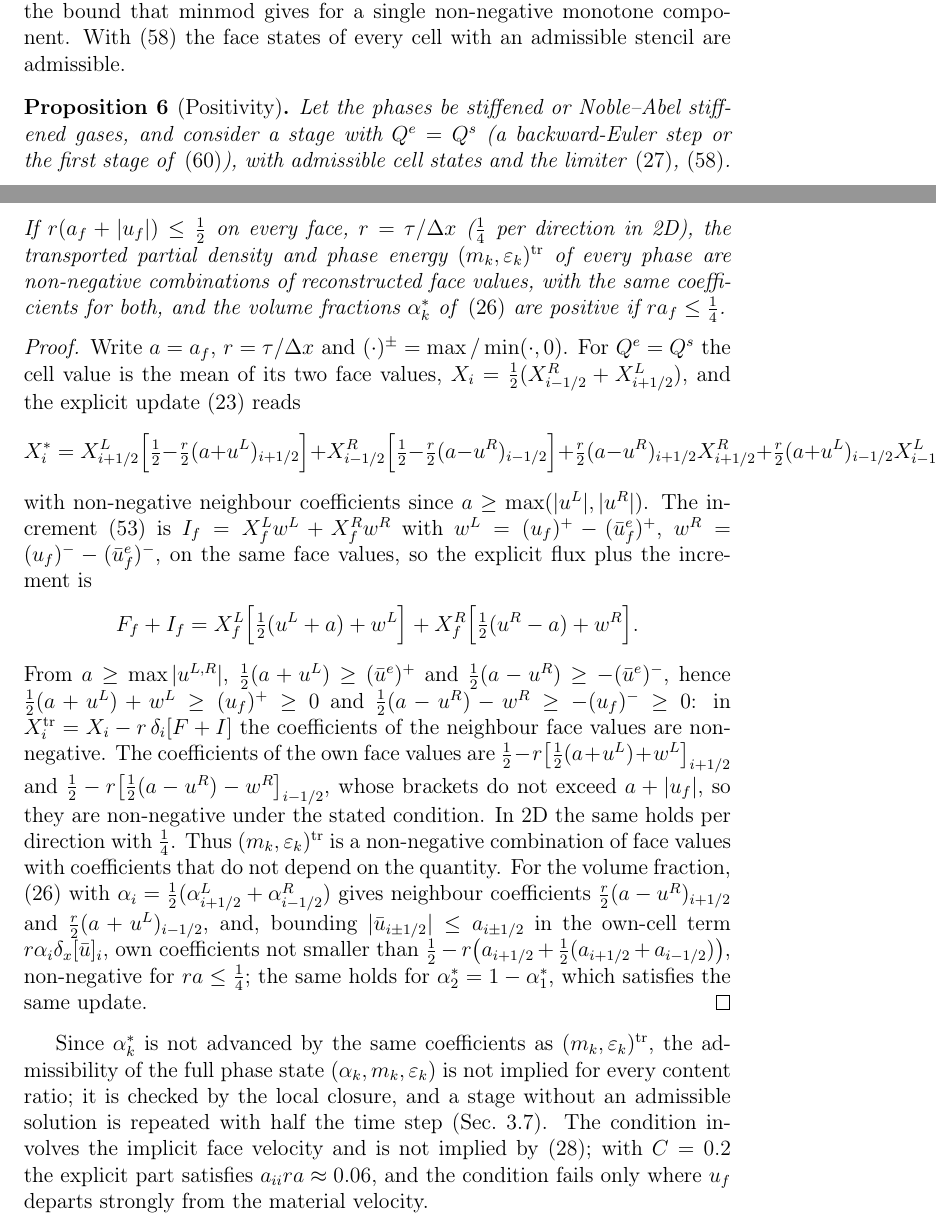
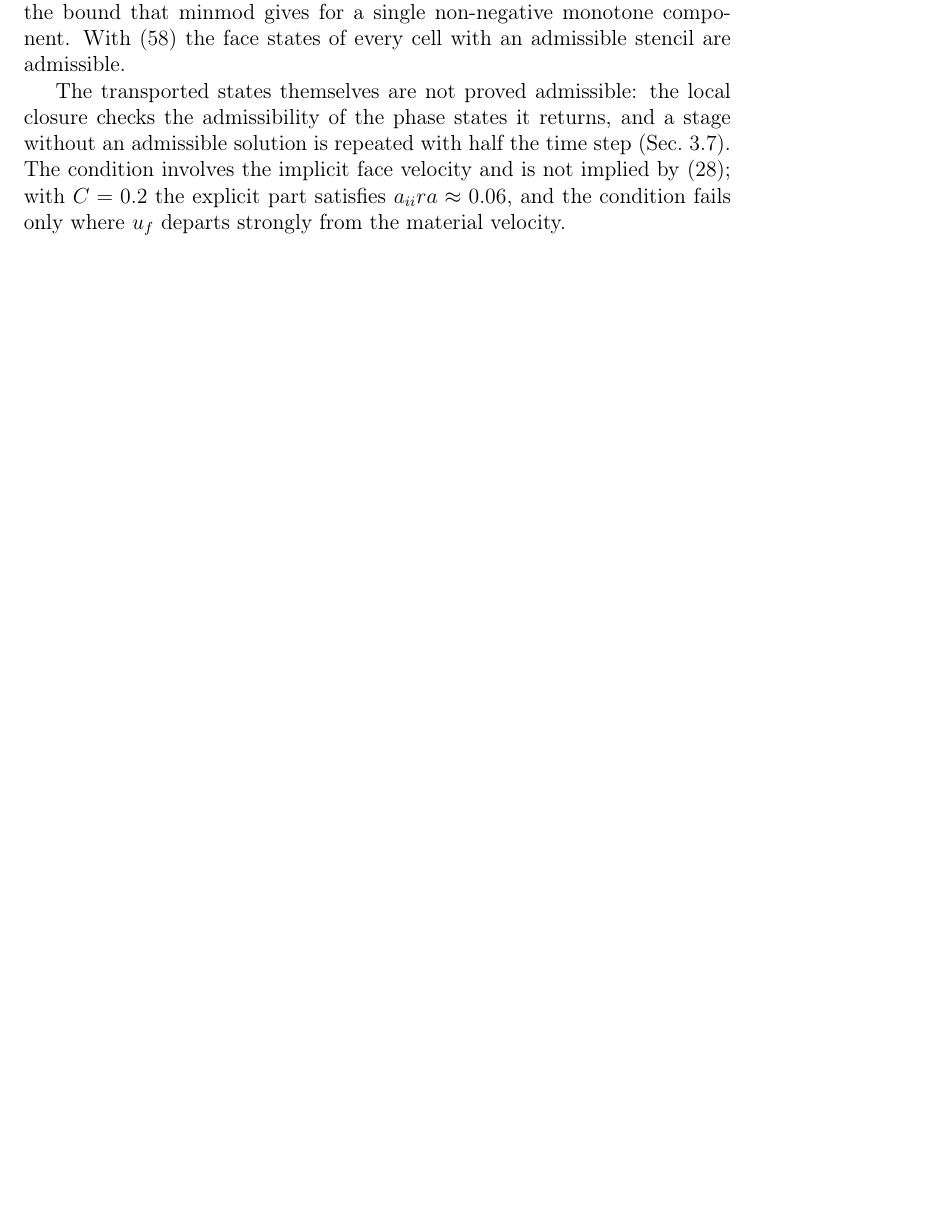
Before and after one commit to ZefengChen-Kairos/diffusionIMEX, a LaTeX paper (paper/main.tex, which reads paper/sections/03_method.tex): two parts of pages 27 and 28 of 49 before the commit and part of page 27 of 48 after it, the two joined at a grey line, cut so that both start at the same text, the shorter picture padded with empty space. Compiled offline with pdfLaTeX.

Commit message:
Paper: drop the positivity proposition; keep the face-state lemma and the limiter cap, admissibility checked by the closure with step halving
Co-Authored-By: Claude Opus 5.5 <noreply@anthropic.com>
Claude-Session: https://claude.ai/code/session_01S1n65tsz3avypBq5vvRFNT

```diff
--- a/paper/sections/03_method.tex
+++ b/paper/sections/03_method.tex
@@ -577,38 +577,8 @@ which by $L(X^{L,R})=L_i\pm\tfrac{\phi_i}4(L_{i+1}-L_{i-1})$ keeps $L$ on both f
 single non-negative monotone component. With \eqref{eq:phi_cap} the face states of every cell with an admissible stencil are
 admissible.
 
-\begin{proposition}[Positivity]\label{prop:positivity}
-Let the phases be stiffened or Noble--Abel stiffened gases, and consider a stage with $Q^e=Q^s$ (a backward-Euler step
-or the first stage of \eqref{eq:lsdirk}), with admissible cell states and the limiter \eqref{eq:shared_limiter}, \eqref{eq:phi_cap}. If $r(a_f+|u_f|)\le\tfrac12$ on every
-face, $r=\tau/\Delta x$ ($\tfrac14$ per direction in 2D), the transported partial density and phase energy $(m_k,\varepsilon_k)^{\rm tr}$ of every
-phase are non-negative combinations of reconstructed face values, with the same coefficients for both, and the volume
-fractions $\alpha^*_k$ of \eqref{eq:alpha_explicit} are positive if $ra_f\le\tfrac14$.
-\end{proposition}
-\begin{proof}
-Write $a=a_f$, $r=\tau/\Delta x$ and $(\cdot)^\pm=\max/\min(\cdot,0)$. For $Q^e=Q^s$ the cell value is the mean of its two face values,
-$X_i=\tfrac12(X^R_{i-1/2}+X^L_{i+1/2})$, and the explicit update \eqref{eq:explicit} reads
-\[
-X^*_i=X^L_{i+1/2}\Big[\tfrac12-\tfrac r2(a+u^L)_{i+1/2}\Big]+X^R_{i-1/2}\Big[\tfrac12-\tfrac r2(a-u^R)_{i-1/2}\Big]
-+\tfrac r2(a-u^R)_{i+1/2}X^R_{i+1/2}+\tfrac r2(a+u^L)_{i-1/2}X^L_{i-1/2},
-\]
-with non-negative neighbour coefficients since $a\ge\max(|u^L|,|u^R|)$. The increment \eqref{eq:increment} is $I_f=X^L_fw^L+X^R_fw^R$ with
-$w^L=(u_f)^+-(\bar u^e_f)^+$, $w^R=(u_f)^--(\bar u^e_f)^-$, on the same face values, so the explicit flux plus the increment is
-\[
-F_f+I_f=X^L_f\Big[\tfrac12(u^L+a)+w^L\Big]+X^R_f\Big[\tfrac12(u^R-a)+w^R\Big].
-\]
-From $a\ge\max|u^{L,R}|$, $\tfrac12(a+u^L)\ge(\bar u^e)^+$ and $\tfrac12(a-u^R)\ge-(\bar u^e)^-$, hence $\tfrac12(a+u^L)+w^L\ge(u_f)^+\ge0$ and
-$\tfrac12(a-u^R)-w^R\ge-(u_f)^-\ge0$: in $X^{\rm tr}_i=X_i-r\,\delta_i[F+I]$ the coefficients of the neighbour face values are non-negative.
-The coefficients of the own face values are $\tfrac12-r\big[\tfrac12(a+u^L)+w^L\big]_{i+1/2}$ and $\tfrac12-r\big[\tfrac12(a-u^R)-w^R\big]_{i-1/2}$, whose
-brackets do not exceed $a+|u_f|$, so they are non-negative under the stated condition. In 2D the same holds per direction with $\tfrac14$.
-Thus $(m_k,\varepsilon_k)^{\rm tr}$ is a non-negative combination of face values with coefficients that do not depend on the quantity.
-For the volume fraction, \eqref{eq:alpha_explicit} with $\alpha_i=\tfrac12(\alpha^L_{i+1/2}+\alpha^R_{i-1/2})$ gives neighbour coefficients
-$\tfrac r2(a-u^R)_{i+1/2}$ and $\tfrac r2(a+u^L)_{i-1/2}$, and, bounding $|\bar u_{i\pm1/2}|\le a_{i\pm1/2}$ in the own-cell term $r\alpha_i\delta_x[\bar u]_i$,
-own coefficients not smaller than $\tfrac12-r\big(a_{i+1/2}+\tfrac12(a_{i+1/2}+a_{i-1/2})\big)$, non-negative for $ra\le\tfrac14$; the same holds for
-$\alpha_2^*=1-\alpha_1^*$, which satisfies the same update.
-\end{proof}
-Since $\alpha^*_k$ is not advanced by the same coefficients as $(m_k,\varepsilon_k)^{\rm tr}$, the admissibility of the full phase state
-$(\alpha_k,m_k,\varepsilon_k)$ is not implied for every content ratio; it is checked by the local closure, and a stage without an
-admissible solution is repeated with half the time step (Sec.~\ref{sec:time}).
+The transported states themselves are not proved admissible: the local closure checks the admissibility of the phase
+states it returns, and a stage without an admissible solution is repeated with half the time step (Sec.~\ref{sec:time}).
 The condition involves the implicit face velocity and is not implied by \eqref{eq:cfl}; with $C=0.2$ the explicit part
 satisfies $a_{ii}ra\approx0.06$, and the condition fails only where $u_f$ departs strongly from the material velocity.
 
```
Also changed, not shown: paper/sections/01_introduction.tex (+1 -3 lines), paper/sections/03_method.tex (6 more changed lines).
